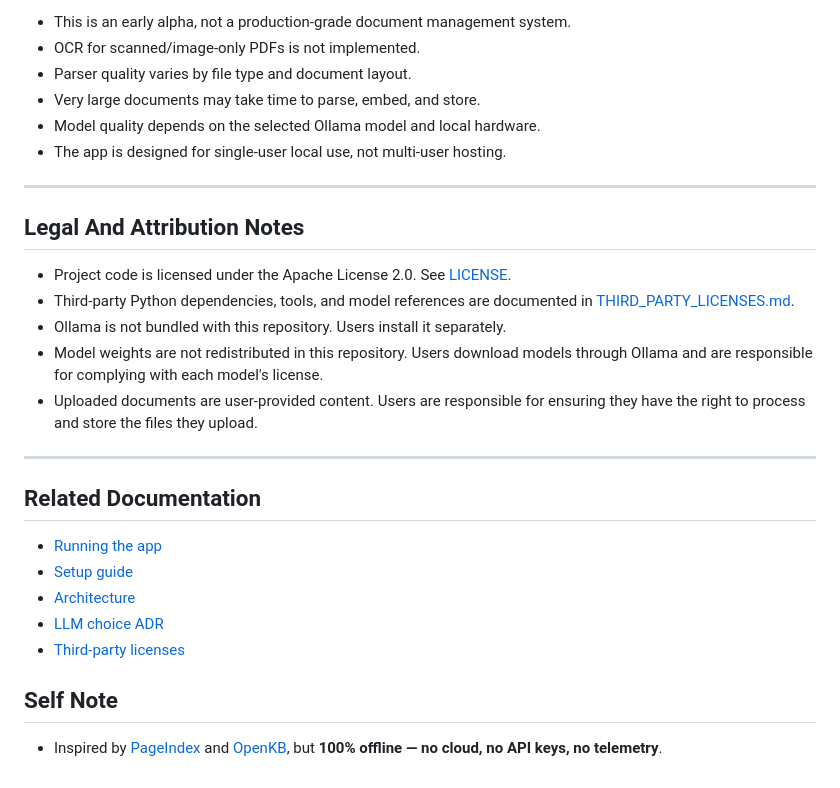
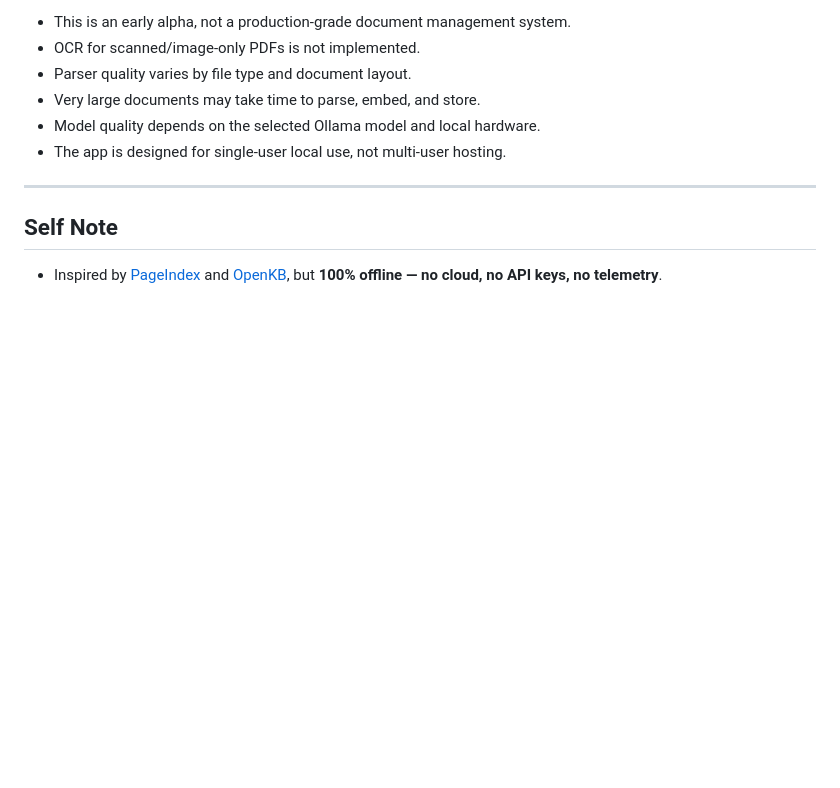
Before and after one commit to Ankit-13-dev/ScureLocalAI, a Markdown page: README.md, the part around the change. GitHub-like rendering; blank space fills up the shorter version.

Commit message:
Updated README file sone unnecessary content in removed

```diff
--- a/README.md
+++ b/README.md
@@ -297,25 +297,6 @@ ScureLocalAI/
 
 ---
 
-## Legal And Attribution Notes
-
-- Project code is licensed under the Apache License 2.0. See [LICENSE](LICENSE).
-- Third-party Python dependencies, tools, and model references are documented in [THIRD_PARTY_LICENSES.md](THIRD_PARTY_LICENSES.md).
-- Ollama is not bundled with this repository. Users install it separately.
-- Model weights are not redistributed in this repository. Users download models through Ollama and are responsible for complying with each model's license.
-- Uploaded documents are user-provided content. Users are responsible for ensuring they have the right to process and store the files they upload.
-
----
-
-## Related Documentation
-
-- [Running the app](RUNNING.md)
-- [Setup guide](docs/setup.md)
-- [Architecture](docs/architecture.md)
-- [LLM choice ADR](docs/adr/001-llm-choice.md)
-- [Third-party licenses](THIRD_PARTY_LICENSES.md)
-
-
 ## Self Note
 
 - Inspired by [PageIndex](https://github.com/VectifyAI/PageIndex) and [OpenKB](https://github.com/VectifyAI/OpenKB), but **100% offline — no cloud, no API keys, no telemetry**.
```
